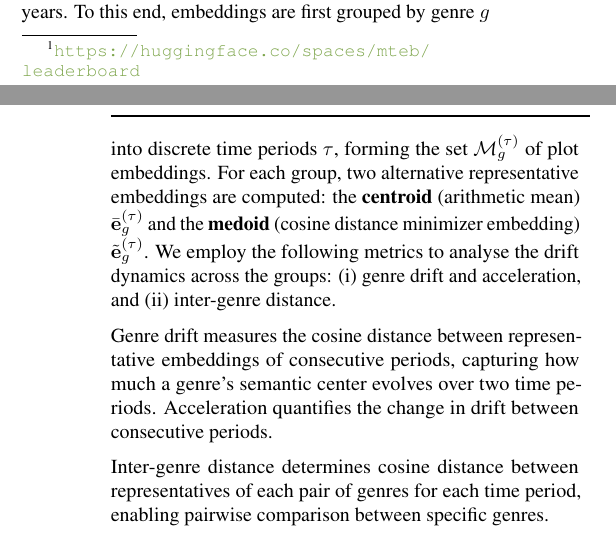
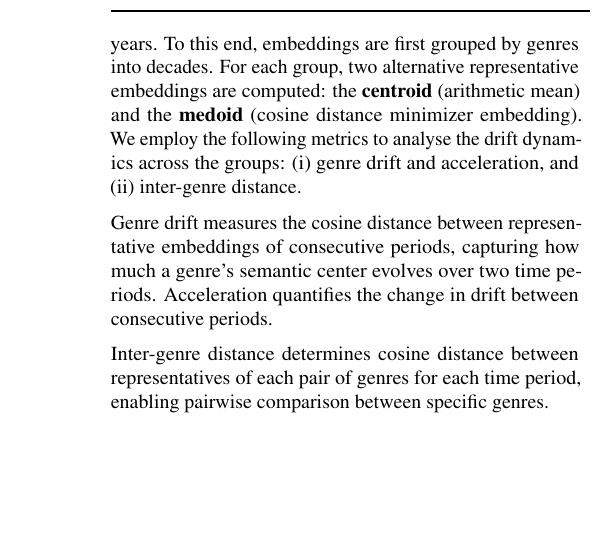
Before and after one commit to NiklasAbraham/GroupDataLiteracy, a LaTeX paper (report/report_template.tex): two parts of the columns of pages 2 and 3 of 6 before the commit and part of one column of page 3 of 6 after it, the two joined at a grey line, cut so that both start at the same text, the shorter picture padded with empty space. Compiled offline with pdfLaTeX.

Commit message:
Fix smaller stuff for report

```diff
--- a/report/report_template.tex
+++ b/report/report_template.tex
@@ -282,7 +282,7 @@
 
 \textbf{Distance analysis.} Once movie plots are embedded into a unified semantic space, quantitative analysis of their geometric relationships becomes possible through distance metrics. The cosine distance between embeddings provides a natural measure of semantic dissimilarity, enabling the construction of cumulative distribution functions over pairwise distances within defined subsets of the corpus.
 
-As movie genres provide a meaningful taxonomy with potential temporal evolution patterns, we examine semantic drift across different time periods of an arbitrary number of years. To this end, embeddings are first grouped by genre $g$ into discrete time periods $\tau$, forming the set $\mathcal{M}_g^{(\tau)}$ of plot embeddings. For each group, two alternative representative embeddings are computed: the \textbf{centroid} (arithmetic mean) $\bar{\mathbf{e}}_g^{(\tau)}$ and the \textbf{medoid} (cosine distance minimizer embedding) $\tilde{\mathbf{e}}_g^{(\tau)}$. We employ the following metrics to analyse the drift dynamics across the groups: (i) genre drift and acceleration, and (ii) inter-genre distance.
+As movie genres provide a meaningful taxonomy with potential temporal evolution patterns, we examine semantic drift across different time periods of an arbitrary number of years. To this end, embeddings are first grouped by genres into decades. For each group, two alternative representative embeddings are computed: the \textbf{centroid} (arithmetic mean) and the \textbf{medoid} (cosine distance minimizer embedding). We employ the following metrics to analyse the drift dynamics across the groups: (i) genre drift and acceleration, and (ii) inter-genre distance.
 
 Genre drift measures the cosine distance between representative embeddings of consecutive periods, capturing how much a genre's semantic center evolves over two time periods. Acceleration quantifies the change in drift between consecutive periods.
 
```
Also changed, not shown: report/report_template.pdf, report/report_template.tex (2 more changed lines).
